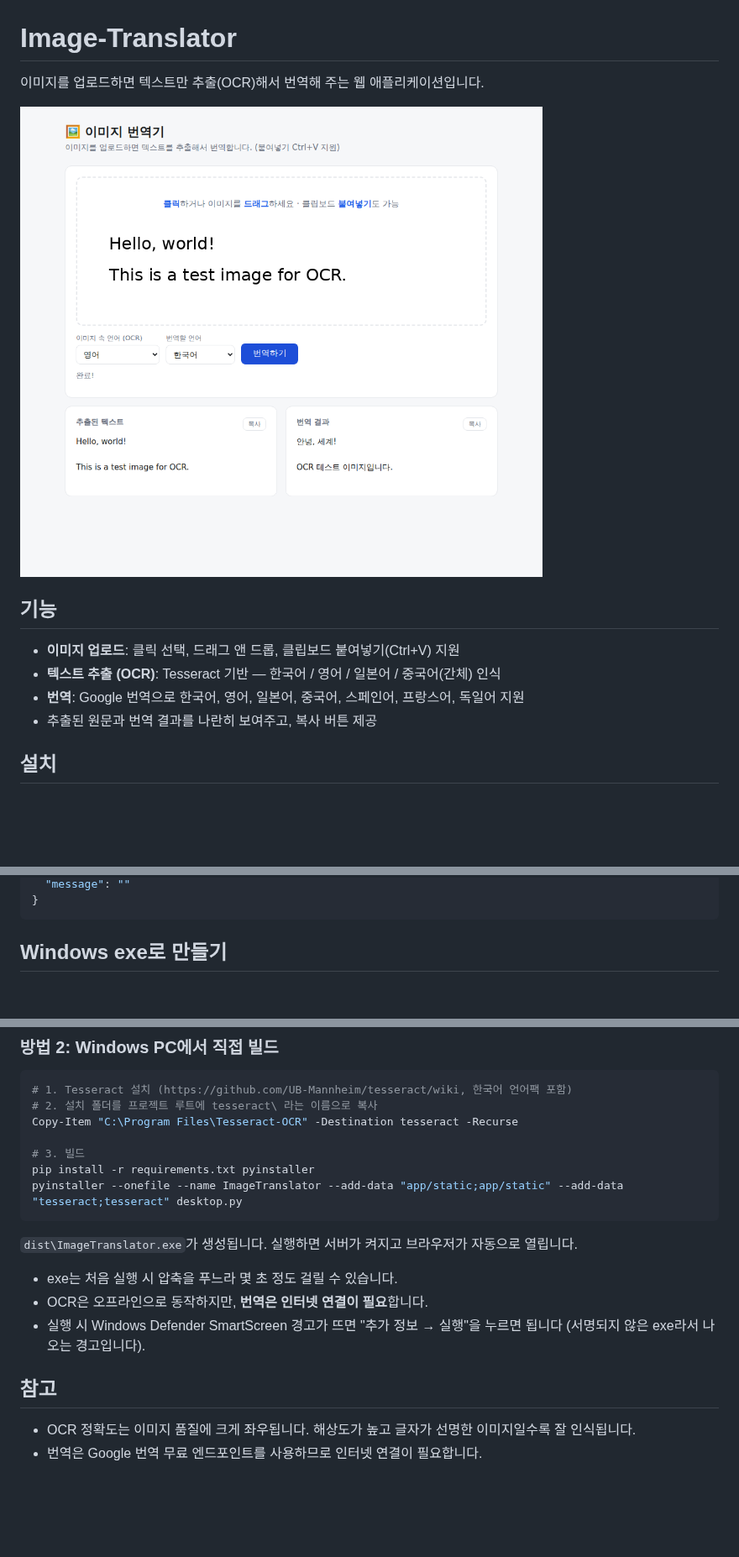
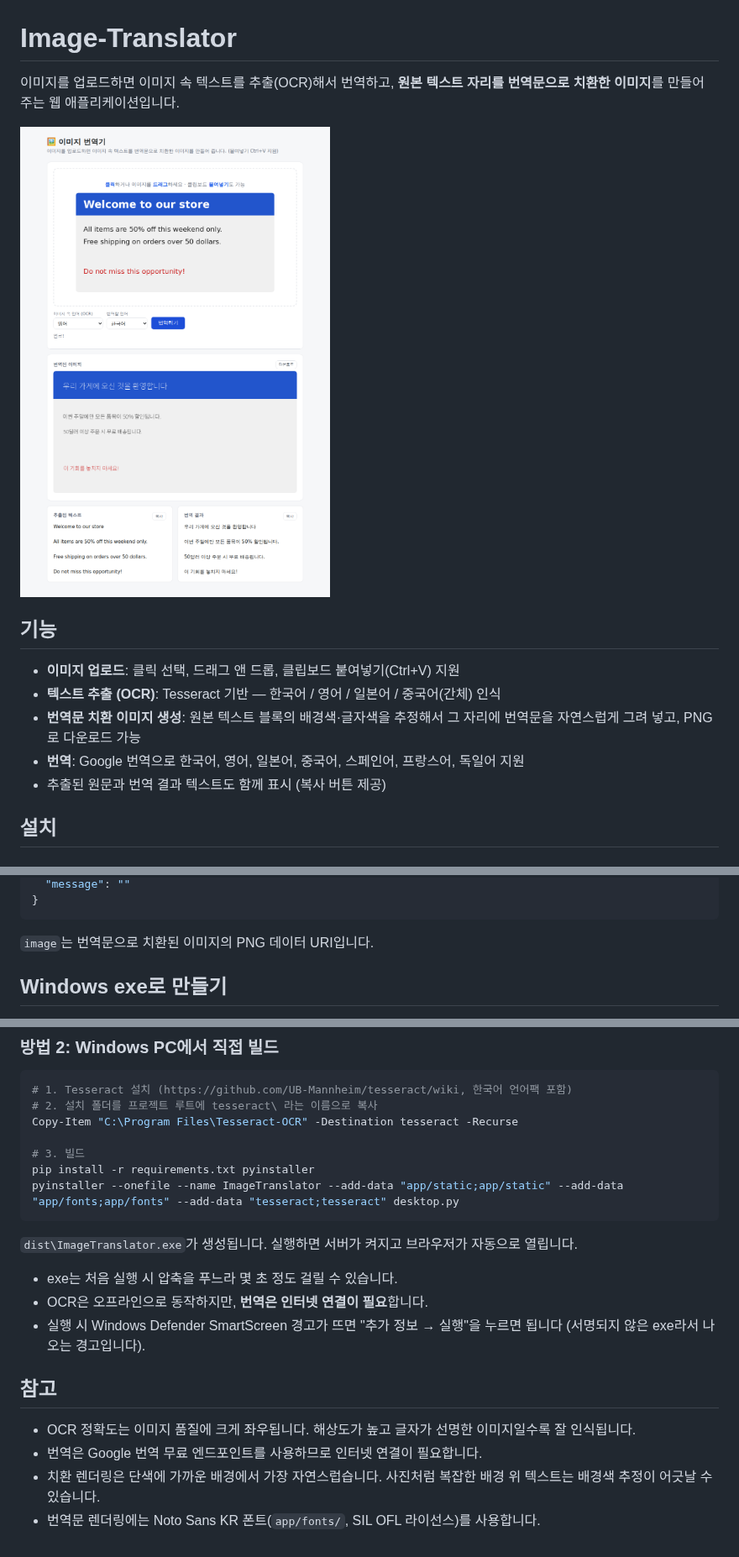
Before and after one commit to HMaaa/Image-Translator, a Markdown page: README.md, 3 parts joined by grey strips. Shown at 84% size. Rendered like a GitHub page; pictures changed too: docs/screenshot.png; blank space fills up the shorter version.

````diff
--- a/README.md
+++ b/README.md
@@ -1,6 +1,6 @@
 # Image-Translator
 
-이미지를 업로드하면 텍스트만 추출(OCR)해서 번역해 주는 웹 애플리케이션입니다.
+이미지를 업로드하면 이미지 속 텍스트를 추출(OCR)해서 번역하고, **원본 텍스트 자리를 번역문으로 치환한 이미지**를 만들어 주는 웹 애플리케이션입니다.
 
 ![동작 화면](docs/screenshot.png)
 
@@ -8,8 +8,9 @@
 
 - **이미지 업로드**: 클릭 선택, 드래그 앤 드롭, 클립보드 붙여넣기(Ctrl+V) 지원
 - **텍스트 추출 (OCR)**: Tesseract 기반 — 한국어 / 영어 / 일본어 / 중국어(간체) 인식
+- **번역문 치환 이미지 생성**: 원본 텍스트 블록의 배경색·글자색을 추정해서 그 자리에 번역문을 자연스럽게 그려 넣고, PNG로 다운로드 가능
 - **번역**: Google 번역으로 한국어, 영어, 일본어, 중국어, 스페인어, 프랑스어, 독일어 지원
-- 추출된 원문과 번역 결과를 나란히 보여주고, 복사 버튼 제공
+- 추출된 원문과 번역 결과 텍스트도 함께 표시 (복사 버튼 제공)
 
 ## 설치
 
@@ -60,6 +62,8 @@ curl -X POST http://127.0.0.1:8000/api/translate \
   "message": ""
 }
 ```
+
+`image`는 번역문으로 치환된 이미지의 PNG 데이터 URI입니다.
 
 ## Windows exe로 만들기
 
@@ -83,7 +87,7 @@ Copy-Item "C:\Program Files\Tesseract-OCR" -Destination tesseract -Recurse
 
 # 3. 빌드
 pip install -r requirements.txt pyinstaller
-pyinstaller --onefile --name ImageTranslator --add-data "app/static;app/static" --add-data "tesseract;tesseract" desktop.py
+pyinstaller --onefile --name ImageTranslator --add-data "app/static;app/static" --add-data "app/fonts;app/fonts" --add-data "tesseract;tesseract" desktop.py
 ```
 
 `dist\ImageTranslator.exe`가 생성됩니다. 실행하면 서버가 켜지고 브라우저가 자동으로 열립니다.
@@ -96,3 +100,5 @@ pyinstaller --onefile --name ImageTranslator --add-data "app/static;app/static"
 
 - OCR 정확도는 이미지 품질에 크게 좌우됩니다. 해상도가 높고 글자가 선명한 이미지일수록 잘 인식됩니다.
 - 번역은 Google 번역 무료 엔드포인트를 사용하므로 인터넷 연결이 필요합니다.
+- 치환 렌더링은 단색에 가까운 배경에서 가장 자연스럽습니다. 사진처럼 복잡한 배경 위 텍스트는 배경색 추정이 어긋날 수 있습니다.
+- 번역문 렌더링에는 Noto Sans KR 폰트(`app/fonts/`, SIL OFL 라이선스)를 사용합니다.
````
Also changed, not shown: other parts of README.md (+1 -0 lines), 6 other files.
